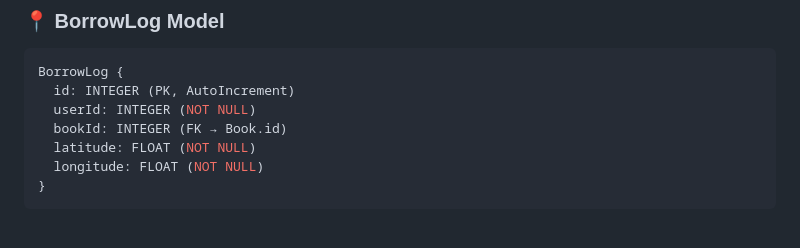
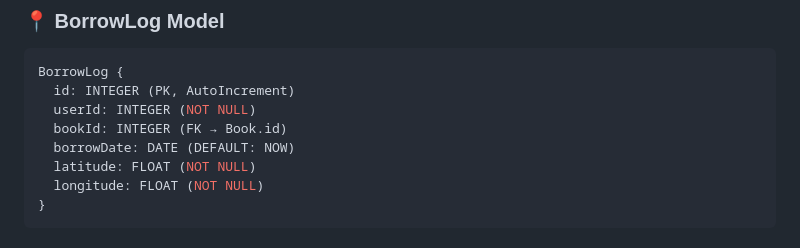
Before and after one commit to E-PPAW-TI503P-2025/20230140249_E_REMED_UTS, a Markdown page: README.md, the part around the change. Drawn GitHub-style.

Commit message:
Add borrowDate field to BorrowLog model

```diff
--- a/README.md
+++ b/README.md
@@ -173,6 +173,7 @@ BorrowLog {
   id: INTEGER (PK, AutoIncrement)
   userId: INTEGER (NOT NULL)
   bookId: INTEGER (FK → Book.id)
+  borrowDate: DATE (DEFAULT: NOW)
   latitude: FLOAT (NOT NULL)
   longitude: FLOAT (NOT NULL)
 }
```
